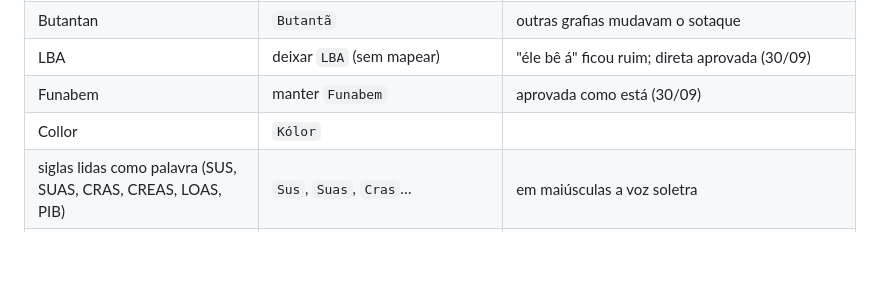
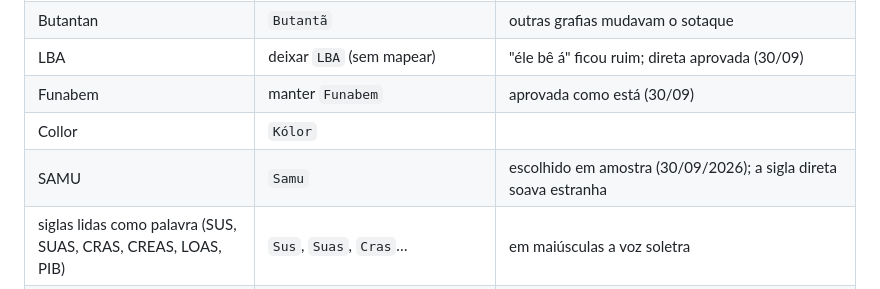
Before and after one commit to medmedson/roterista-criador, a Markdown page: references/12-producao-narracao.md, the part around the change. Rendered like a GitHub page; blank space fills up the shorter version.

```diff
--- a/references/12-producao-narracao.md
+++ b/references/12-producao-narracao.md
@@ -36,6 +36,7 @@ Depois de normalizar, confira o que ele imprime em "restou:" (números ou siglas
 | LBA | deixar `LBA` (sem mapear) | "éle bê á" ficou ruim; direta aprovada (30/09) |
 | Funabem | manter `Funabem` | aprovada como está (30/09) |
 | Collor | `Kólor` | |
+| SAMU | `Samu` | escolhido em amostra (30/09/2026); a sigla direta soava estranha |
 | siglas lidas como palavra (SUS, SUAS, CRAS, CREAS, LOAS, PIB) | `Sus`, `Suas`, `Cras`… | em maiúsculas a voz soletra |
 | TCU | deixar `TCU` (sem mapear) | "tê cê u" reprovado (30/09) |
 | siglas ainda soletradas (BPC, STF) | `bê pê cê`, `ésse tê éfe` | sem queixa até agora, mas suspeitas: testar a forma direta |
```
Also changed, not shown: references/10-producao-visao-geral.md (+5 -8 lines), references/17-producao-como-fazer-igual.md (+1 -1 lines).
